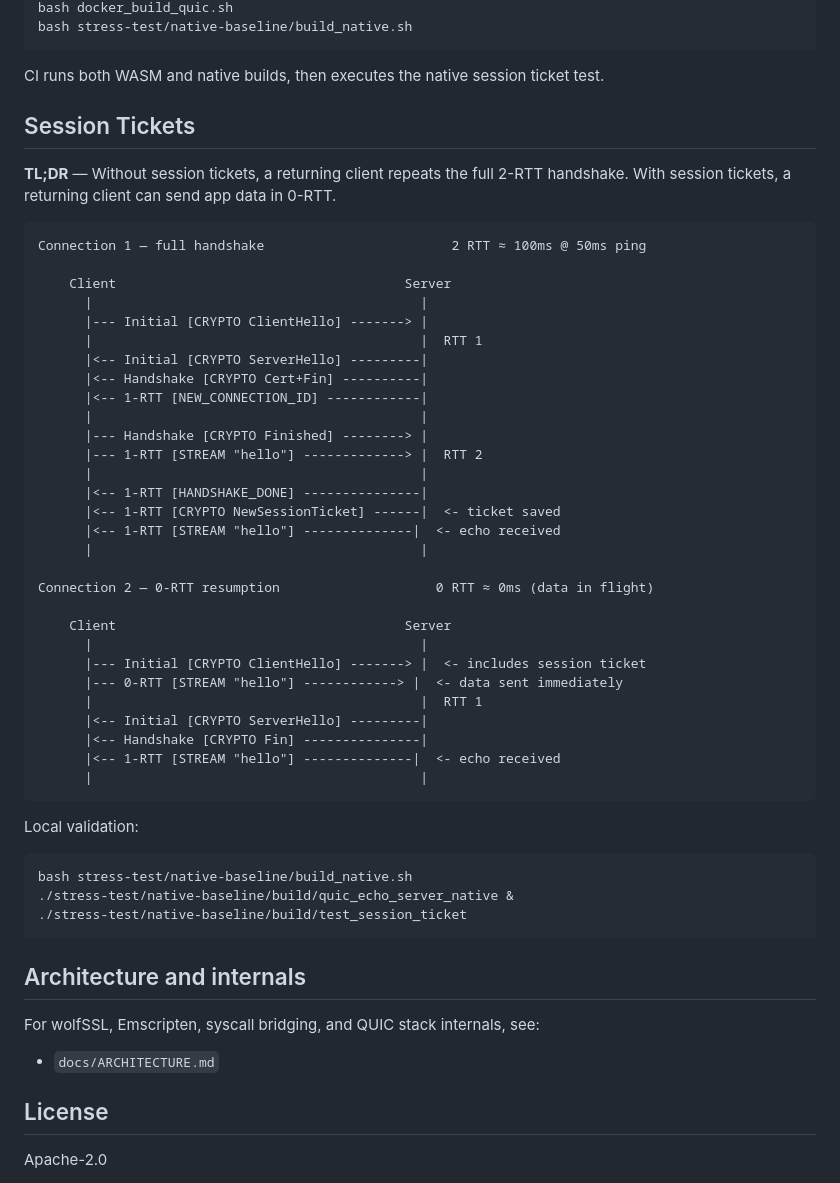
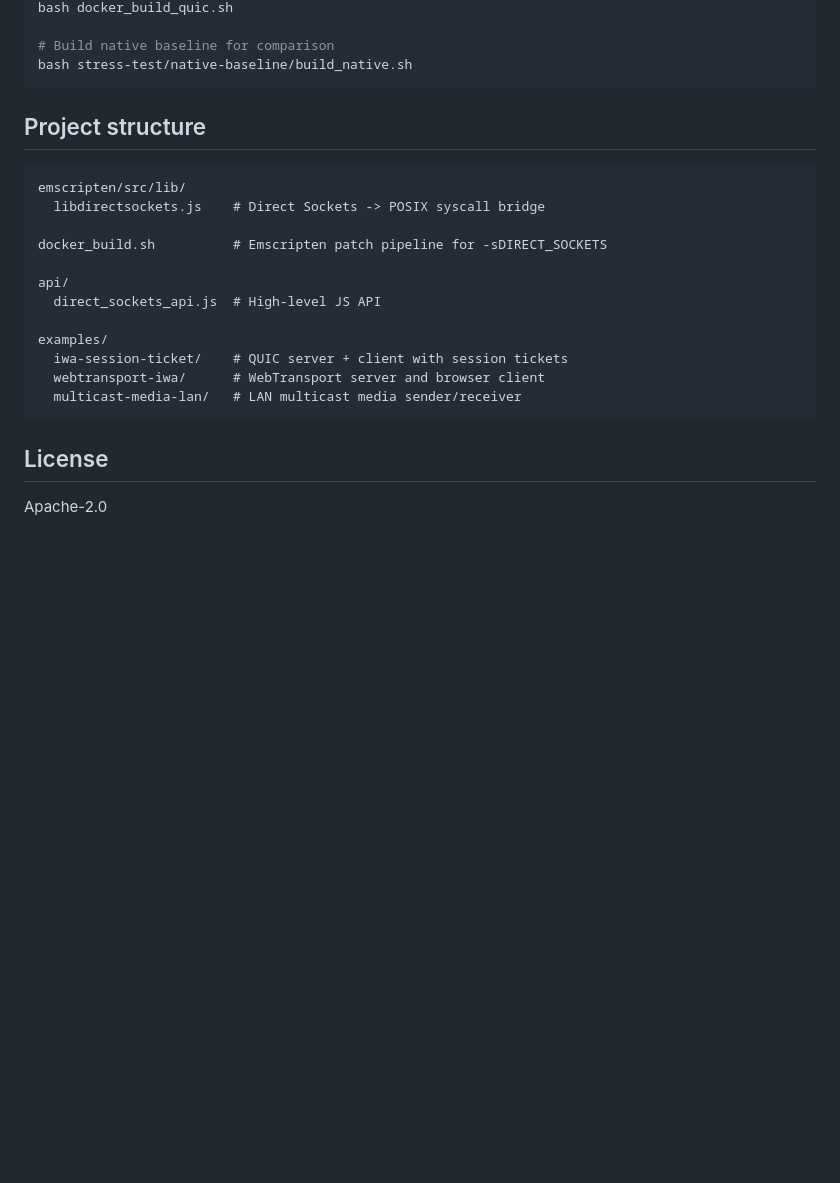
Before and after one commit to maceip/Socket.IWA, a Markdown page: README.md, the part around one of its changes. Drawn GitHub-style; blank space fills up the shorter version.

````diff
--- a/README.md
+++ b/README.md
@@ -82,58 +121,25 @@ See `examples/` for end-to-end demos:
 bash docker_build_quic.sh
+
+# Build native baseline for comparison
 bash stress-test/native-baseline/build_native.sh
 ```
 
-CI runs both WASM and native builds, then executes the native session ticket test.
+## Project structure
 
-## Session Tickets
+```
+emscripten/src/lib/
+  libdirectsockets.js    # Direct Sockets -> POSIX syscall bridge
 
-**TL;DR** — Without session tickets, a returning client repeats the full 2-RTT handshake. With session tickets, a returning client can send app data in 0-RTT.
+docker_build.sh          # Emscripten patch pipeline for -sDIRECT_SOCKETS
 
-```text
-Connection 1 — full handshake                        2 RTT ≈ 100ms @ 50ms ping
+api/
+  direct_sockets_api.js  # High-level JS API
 
-    Client                                     Server
-      |                                          |
-      |--- Initial [CRYPTO ClientHello] -------> |
-      |                                          |  RTT 1
-      |<-- Initial [CRYPTO ServerHello] ---------|
-      |<-- Handshake [CRYPTO Cert+Fin] ----------|
-      |<-- 1-RTT [NEW_CONNECTION_ID] ------------|
-      |                                          |
-      |--- Handshake [CRYPTO Finished] --------> |
-      |--- 1-RTT [STREAM "hello"] -------------> |  RTT 2
-      |                                          |
-      |<-- 1-RTT [HANDSHAKE_DONE] ---------------|
-      |<-- 1-RTT [CRYPTO NewSessionTicket] ------|  <- ticket saved
-      |<-- 1-RTT [STREAM "hello"] --------------|  <- echo received
-      |                                          |
-
-Connection 2 — 0-RTT resumption                    0 RTT ≈ 0ms (data in flight)
-
-    Client                                     Server
-      |                                          |
-      |--- Initial [CRYPTO ClientHello] -------> |  <- includes session ticket
-      |--- 0-RTT [STREAM "hello"] ------------> |  <- data sent immediately
-      |                                          |  RTT 1
-      |<-- Initial [CRYPTO ServerHello] ---------|
-      |<-- Handshake [CRYPTO Fin] ---------------|
-      |<-- 1-RTT [STREAM "hello"] --------------|  <- echo received
-      |                                          |
+examples/
+  iwa-session-ticket/    # QUIC server + client with session tickets
+  webtransport-iwa/      # WebTransport server and browser client
+  multicast-media-lan/   # LAN multicast media sender/receiver
 ```
-
-Local validation:
-
-```bash
-bash stress-test/native-baseline/build_native.sh
-./stress-test/native-baseline/build/quic_echo_server_native &
-./stress-test/native-baseline/build/test_session_ticket
-```
-
-## Architecture and internals
-
-For wolfSSL, Emscripten, syscall bridging, and QUIC stack internals, see:
-
-- `docs/ARCHITECTURE.md`
 
 ## License
 
````
Also changed, not shown: other parts of README.md (+88 -49 lines).
